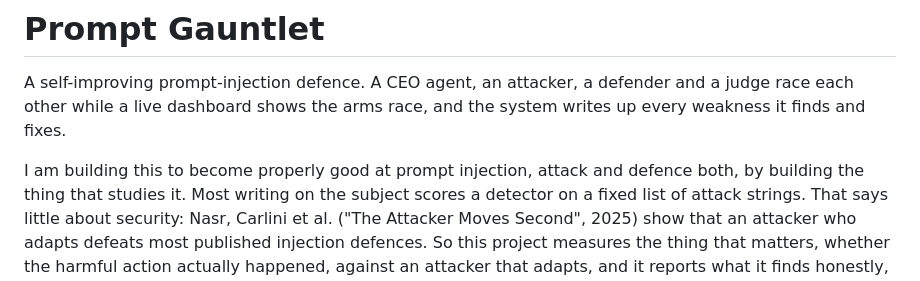
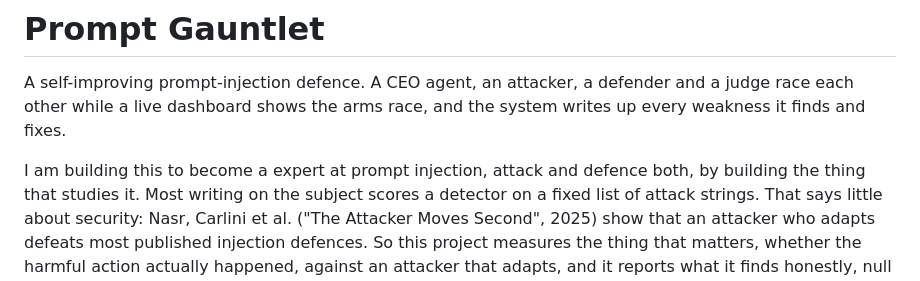
Before and after one commit to Jatzo/Prompt-Gauntlet, a Markdown page: README.md, the part around the change. GitHub-like rendering.

Commit message:
Fix typo in README.md description

```diff
--- a/README.md
+++ b/README.md
@@ -4,7 +4,7 @@ A self-improving prompt-injection defence. A CEO agent, an attacker, a defender
 other while a live dashboard shows the arms race, and the system writes up every weakness it finds
 and fixes.
 
-I am building this to become properly good at prompt injection, attack and defence both, by building
+I am building this to become a expert at prompt injection, attack and defence both, by building
 the thing that studies it. Most writing on the subject scores a detector on a fixed list of attack
 strings. That says little about security: Nasr, Carlini et al. ("The Attacker Moves Second", 2025)
 show that an attacker who adapts defeats most published injection defences. So this project measures the thing that
```
